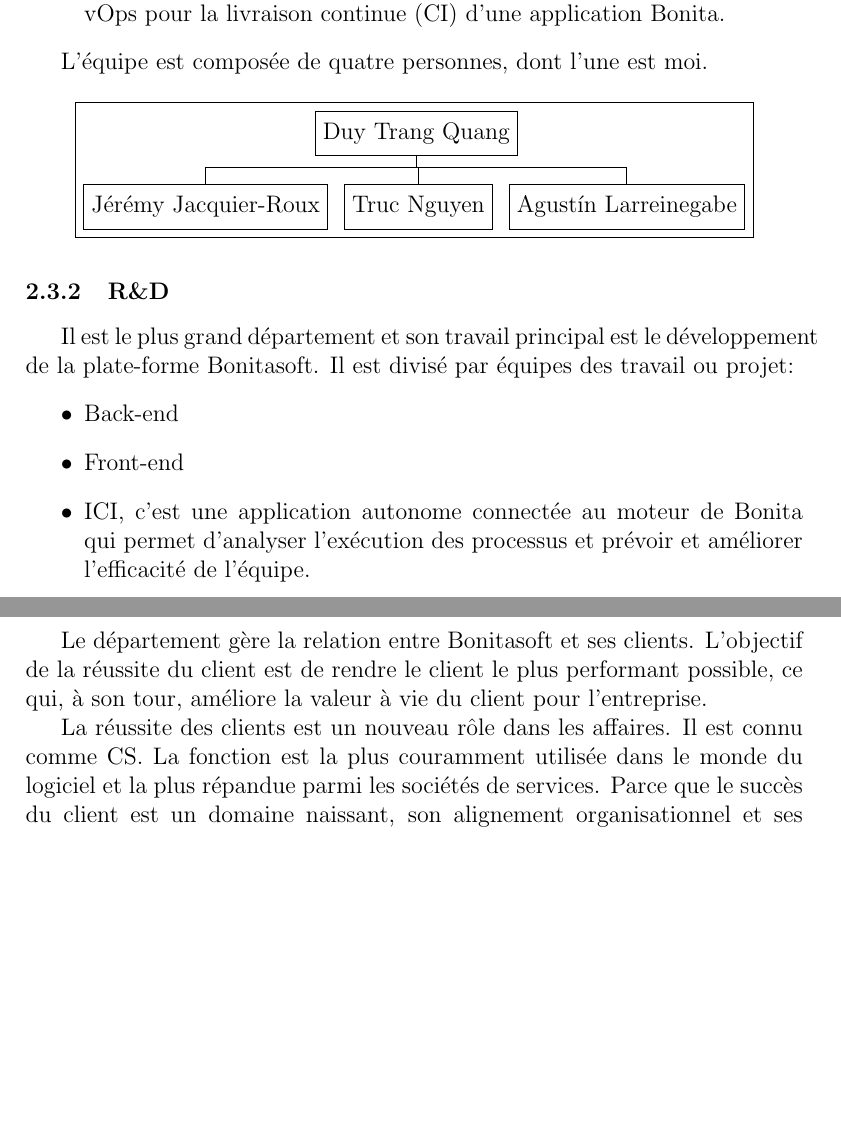
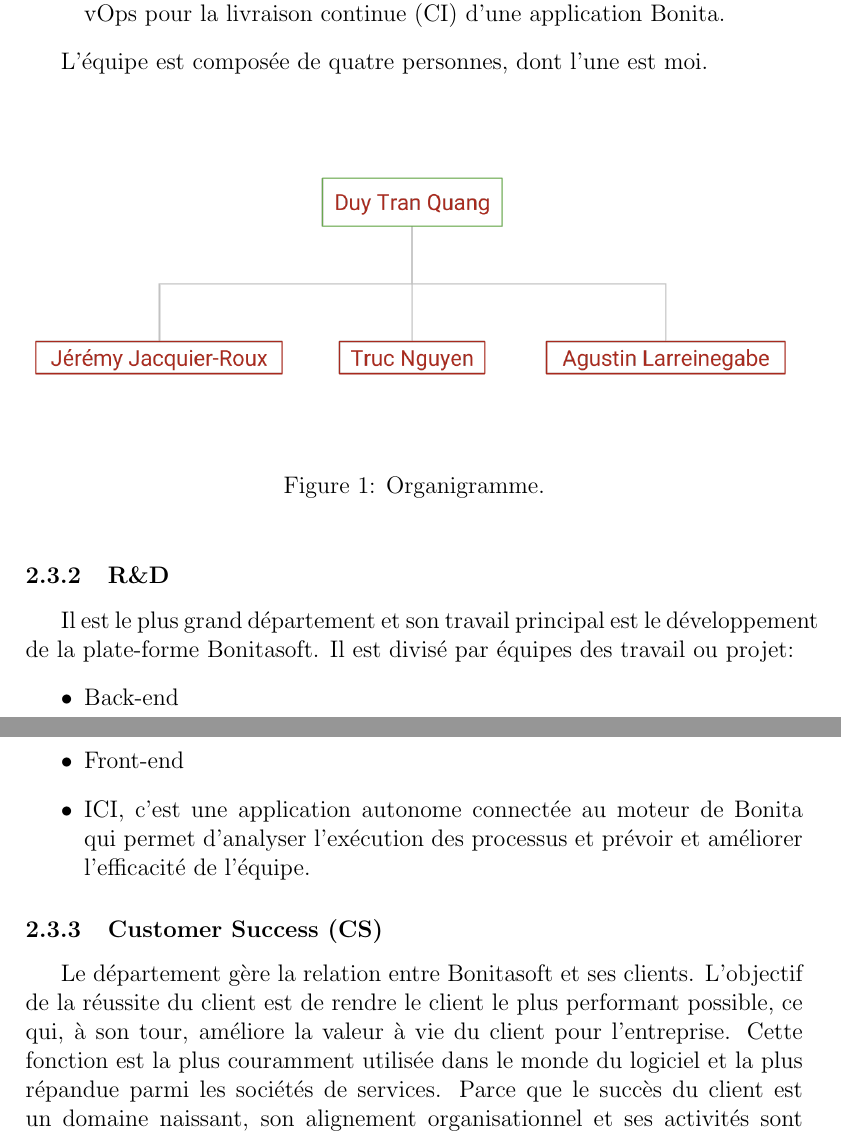
Before and after one commit to alarreine/bonita-internship, a LaTeX paper (report.tex, which reads organisation/customer_success.tex, organisation/it.tex): two parts of pages 7 and 8 of 14, joined at a grey line, cut so that both start at the same text, the shorter picture padded with empty space. Compiled offline with pdfLaTeX.

Commit message:
Finish organization

```diff
--- a/organisation/customer_success.tex
+++ b/organisation/customer_success.tex
@@ -1,4 +1,3 @@
-\subsubsection{Customer Success}
+\subsubsection{Customer Success (CS)}
 Le département gère la relation entre Bonitasoft et ses clients. L'objectif de la réussite du client est de rendre le client le plus performant possible, ce qui, à son tour, améliore la valeur à vie du client pour l'entreprise.
-
-La réussite des clients est un nouveau rôle dans les affaires. Il est connu comme CS. La fonction est la plus couramment utilisée dans le monde du logiciel et la plus répandue parmi les sociétés de services. Parce que le succès du client est un domaine naissant, son alignement organisationnel et ses activités sont toujours en évolution.
+Cette fonction est la plus couramment utilisée dans le monde du logiciel et la plus répandue parmi les sociétés de services. Parce que le succès du client est un domaine naissant, son alignement organisationnel et ses activités sont toujours en évolution.
--- a/organisation/it.tex
+++ b/organisation/it.tex
@@ -19,16 +19,8 @@ Aussi, l'équipe d'IT de Bonitasoft gère d'autres projets comme:
 
 L'équipe est composée de quatre personnes, dont l'une est moi.
 
-\begin{center}
-  \begin{forest}
-    for tree={
-      draw,
-      align=center
-    },
-    forked edges,
-    [Duy Trang Quang
-      [Jérémy Jacquier-Roux][Truc Nguyen][Agustín Larreinegabe]
-    ]
-    \node [draw, fit=(current bounding box.south east) (current bounding box.north west)] {};
-  \end{forest}
-\end{center}
+\begin{figure}[h]
+  \includegraphics[width=\linewidth]{it_team.png}
+   \caption{Organigramme.}
+   \label{figure:organigrame}
+\end{figure}
--- a/report.tex
+++ b/report.tex
@@ -8,7 +8,7 @@
 \usepackage{smartdiagram}
 \usepackage{indentfirst}
 
-\usepackage[edges]{forest}
+
 \usetikzlibrary{fit}
 
 
```
Also changed, not shown: images/it_team.png (added).
